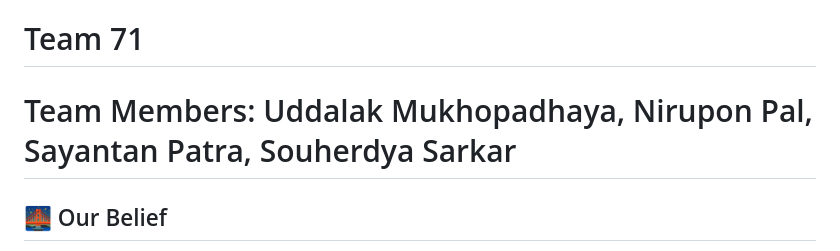
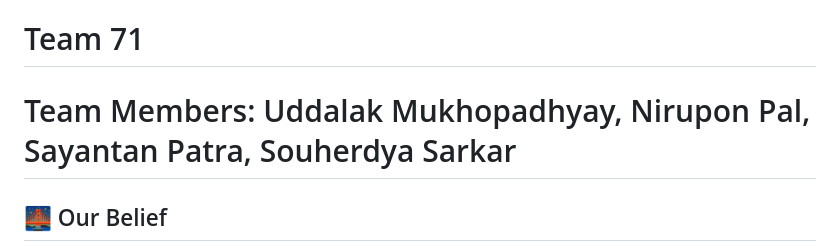
Before and after one commit to uddalak2005/AgroSure, a Markdown page: README.md, the part around the change. GitHub-like rendering.

```diff
--- a/README.md
+++ b/README.md
@@ -2,7 +2,7 @@
 
 # Team Name: BongoBoltu
 # Team 71
-# Team Members: Uddalak Mukhopadhaya, Nirupon Pal, Sayantan Patra, Souherdya Sarkar
+# Team Members: Uddalak Mukhopadhyay, Nirupon Pal, Sayantan Patra, Souherdya Sarkar
 
 ## 🌉 Our Belief
 
```
